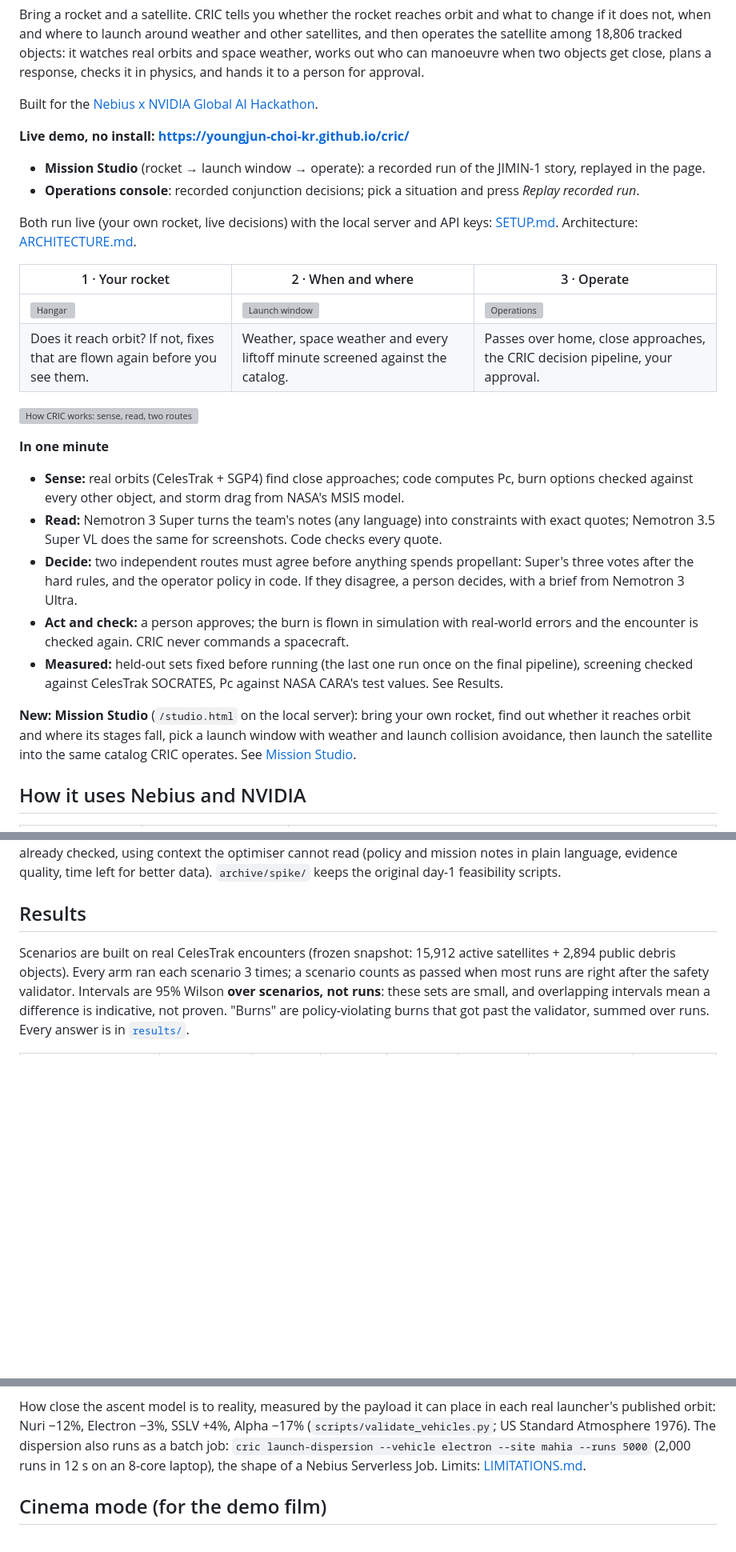
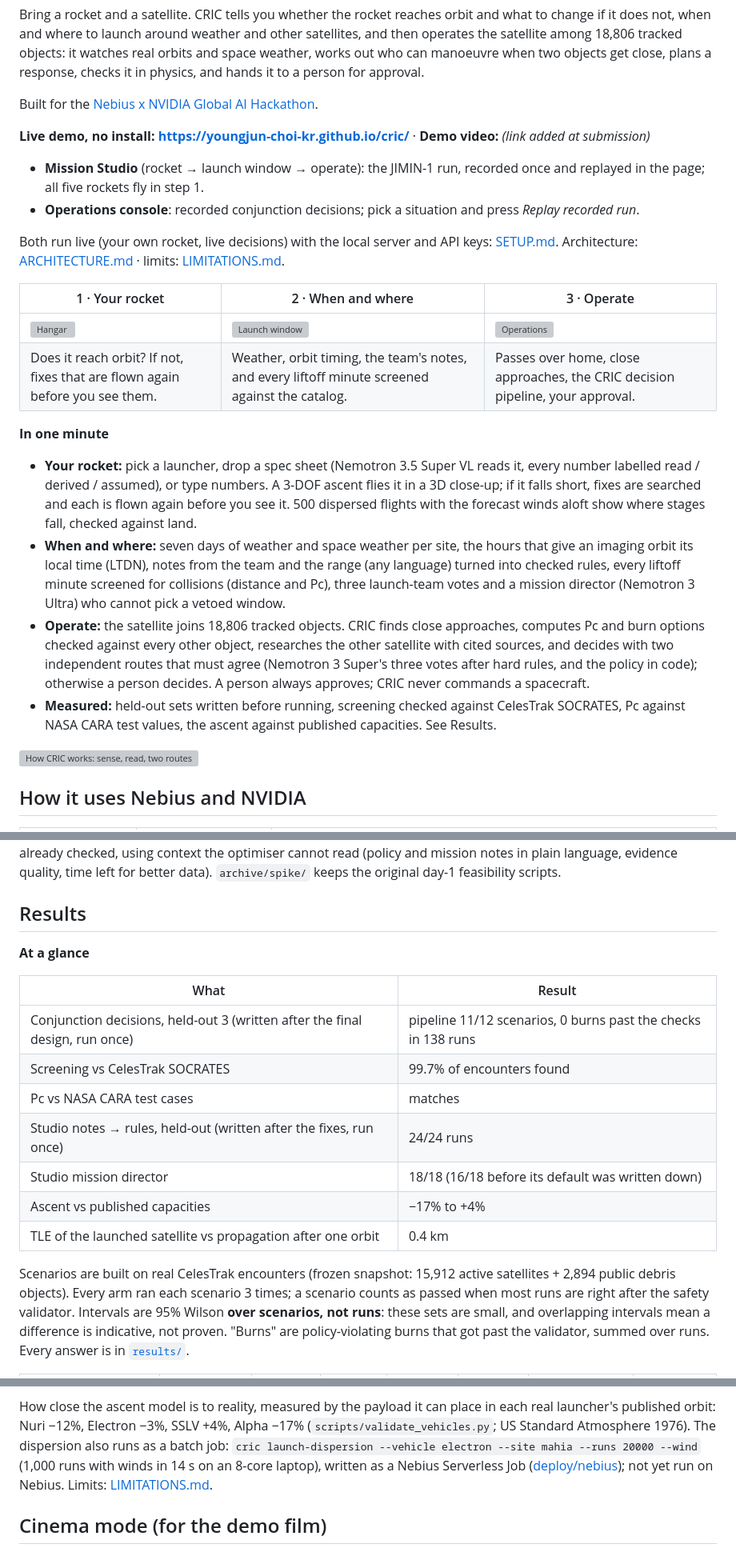
Before and after one commit to youngjun-choi-kr/cric, a Markdown page: README.md, 3 parts joined by grey strips. Shown at 80% size. Drawn GitHub-style; blank space fills up the shorter version; grey boxes are pictures that could not be loaded.

Commit message:
README: one story (rocket, window, operate), results at a glance, Studio features; review round 2
Co-Authored-By: Claude Opus 5.5 <noreply@anthropic.com>

```diff
--- a/README.md
+++ b/README.md
@@ -7,35 +7,36 @@ response, checks it in physics, and hands it to a person for approval.
 
 Built for the [Nebius x NVIDIA Global AI Hackathon](https://nebiusglobalaihackathon.devpost.com/).
 
-**Live demo, no install: https://youngjun-choi-kr.github.io/cric/**
-- **Mission Studio** (rocket → launch window → operate): a recorded run of the JIMIN-1 story, replayed in the page.
+**Live demo, no install: https://youngjun-choi-kr.github.io/cric/** · **Demo video:** *(link added at submission)*
+- **Mission Studio** (rocket → launch window → operate): the JIMIN-1 run, recorded once and replayed in the page; all
+  five rockets fly in step 1.
 - **Operations console**: recorded conjunction decisions; pick a situation and press *Replay recorded run*.
 
 Both run live (your own rocket, live decisions) with the local server and API keys: [SETUP.md](SETUP.md).
-Architecture: [ARCHITECTURE.md](ARCHITECTURE.md).
+Architecture: [ARCHITECTURE.md](ARCHITECTURE.md) · limits: [LIMITATIONS.md](LIMITATIONS.md).
 
 | 1 · Your rocket | 2 · When and where | 3 · Operate |
 |---|---|---|
 | ![Hangar](web/launch/img/hangar.jpg) | ![Launch window](web/launch/img/window.jpg) | ![Operations](web/launch/img/ops.jpg) |
-| Does it reach orbit? If not, fixes that are flown again before you see them. | Weather, space weather and every liftoff minute screened against the catalog. | Passes over home, close approaches, the CRIC decision pipeline, your approval. |
+| Does it reach orbit? If not, fixes that are flown again before you see them. | Weather, orbit timing, the team's notes, and every liftoff minute screened against the catalog. | Passes over home, close approaches, the CRIC decision pipeline, your approval. |
+
+**In one minute**
+- **Your rocket:** pick a launcher, drop a spec sheet (Nemotron 3.5 Super VL reads it, every number labelled
+  read / derived / assumed), or type numbers. A 3-DOF ascent flies it in a 3D close-up; if it falls short, fixes
+  are searched and each is flown again before you see it. 500 dispersed flights with the forecast winds aloft show
+  where stages fall, checked against land.
+- **When and where:** seven days of weather and space weather per site, the hours that give an imaging orbit its
+  local time (LTDN), notes from the team and the range (any language) turned into checked rules, every liftoff
+  minute screened for collisions (distance and Pc), three launch-team votes and a mission director (Nemotron 3
+  Ultra) who cannot pick a vetoed window.
+- **Operate:** the satellite joins 18,806 tracked objects. CRIC finds close approaches, computes Pc and burn options
+  checked against every other object, researches the other satellite with cited sources, and decides with two
+  independent routes that must agree (Nemotron 3 Super's three votes after hard rules, and the policy in code);
+  otherwise a person decides. A person always approves; CRIC never commands a spacecraft.
+- **Measured:** held-out sets written before running, screening checked against CelesTrak SOCRATES, Pc against
+  NASA CARA test values, the ascent against published capacities. See Results.
 
 ![How CRIC works: sense, read, two routes must agree, a person, act and sense again](docs/how-it-works.svg)
-
-**In one minute**
-- **Sense:** real orbits (CelesTrak + SGP4) find close approaches; code computes Pc, burn options checked against
-  every other object, and storm drag from NASA's MSIS model.
-- **Read:** Nemotron 3 Super turns the team's notes (any language) into constraints with exact quotes;
-  Nemotron 3.5 Super VL does the same for screenshots. Code checks every quote.
-- **Decide:** two independent routes must agree before anything spends propellant: Super's three votes after the
-  hard rules, and the operator policy in code. If they disagree, a person decides, with a brief from Nemotron 3 Ultra.
-- **Act and check:** a person approves; the burn is flown in simulation with real-world errors and the encounter
-  is checked again. CRIC never commands a spacecraft.
-- **Measured:** held-out sets fixed before running (the last one run once on the final pipeline), screening
-  checked against CelesTrak SOCRATES, Pc against NASA CARA's test values. See Results.
-
-**New: Mission Studio** (`/studio.html` on the local server): bring your own rocket, find out whether it reaches
-orbit and where its stages fall, pick a launch window with weather and launch collision avoidance, then launch the
-satellite into the same catalog CRIC operates. See [Mission Studio](#mission-studio).
 
 ## How it uses Nebius and NVIDIA
 
@@ -74,6 +76,19 @@ already checked, using context the optimiser cannot read (policy and mission not
 quality, time left for better data). `archive/spike/` keeps the original day-1 feasibility scripts.
 
 ## Results
+
+**At a glance**
+
+| What | Result |
+|---|---|
+| Conjunction decisions, held-out 3 (written after the final design, run once) | pipeline 11/12 scenarios, 0 burns past the checks in 138 runs |
+| Screening vs CelesTrak SOCRATES | 99.7% of encounters found |
+| Pc vs NASA CARA test cases | matches |
+| Studio notes → rules, held-out (written after the fixes, run once) | 24/24 runs |
+| Studio mission director | 18/18 (16/18 before its default was written down) |
+| Ascent vs published capacities | −17% to +4% |
+| TLE of the launched satellite vs propagation after one orbit | 0.4 km |
+
 
 Scenarios are built on real CelesTrak encounters (frozen snapshot: 15,912 active satellites + 2,894 public debris
 objects). Every arm ran each scenario 3 times; a scenario counts as passed when most runs are right after the
@@ -235,8 +253,9 @@ delay; the land check knows Seoul and Jeju from the East China Sea.
 
 How close the ascent model is to reality, measured by the payload it can place in each real launcher's published
 orbit: Nuri −12%, Electron −3%, SSLV +4%, Alpha −17% (`scripts/validate_vehicles.py`; US Standard Atmosphere 1976).
-The dispersion also runs as a batch job: `cric launch-dispersion --vehicle electron --site mahia --runs 5000`
-(2,000 runs in 12 s on an 8-core laptop), the shape of a Nebius Serverless Job. Limits: [LIMITATIONS.md](LIMITATIONS.md#mission-studio).
+The dispersion also runs as a batch job: `cric launch-dispersion --vehicle electron --site mahia --runs 20000 --wind`
+(1,000 runs with winds in 14 s on an 8-core laptop), written as a Nebius Serverless Job
+([deploy/nebius](deploy/nebius/README.md#mission-studio-impact-dispersion-as-a-batch-job)); not yet run on Nebius. Limits: [LIMITATIONS.md](LIMITATIONS.md#mission-studio).
 
 ## Cinema mode (for the demo film)
 
```
Also changed, not shown: other parts of README.md (+12 -8 lines), docs/review-todo.md (+15 -1 lines).
